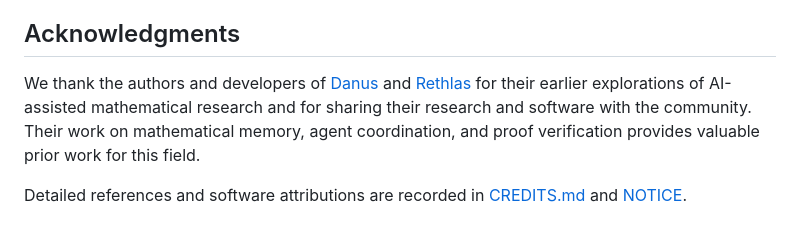
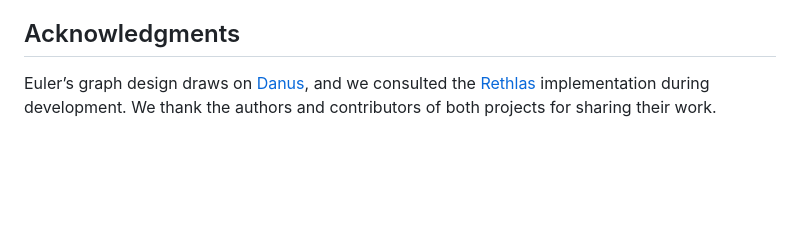
Before and after one commit to canghaimeng/Euler, a Markdown page: README.md, the part around the change. Drawn GitHub-style; blank space fills up the shorter version.

Commit message:
docs: simplify acknowledgments

```diff
--- a/README.md
+++ b/README.md
@@ -112,6 +112,4 @@ Euler is **source-available for noncommercial use**. Euler-original work and mod
 
 ## Acknowledgments
 
-We thank the authors and developers of [Danus](https://github.com/frenzymath/Danus) and [Rethlas](https://github.com/frenzymath/Rethlas) for their earlier explorations of AI-assisted mathematical research and for sharing their research and software with the community. Their work on mathematical memory, agent coordination, and proof verification provides valuable prior work for this field.
-
-Detailed references and software attributions are recorded in [CREDITS.md](CREDITS.md) and [NOTICE](NOTICE).
+Euler’s graph design draws on [Danus](https://github.com/frenzymath/Danus), and we consulted the [Rethlas](https://github.com/frenzymath/Rethlas) implementation during development. We thank the authors and contributors of both projects for sharing their work.
```
